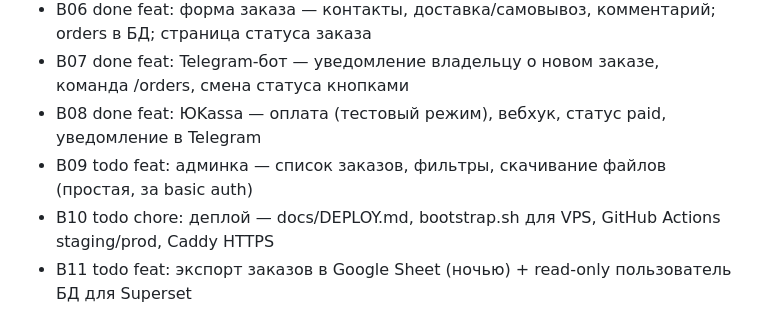
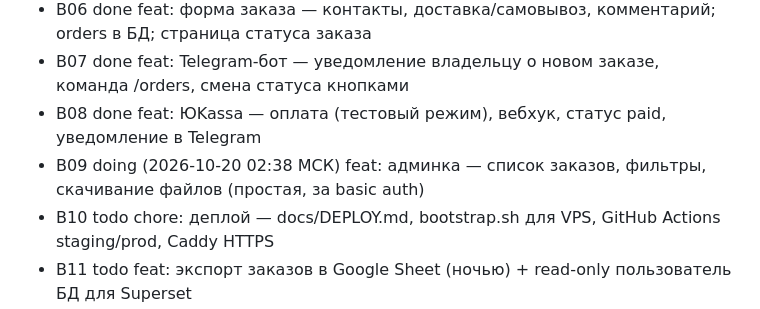
Before and after one commit to urnero/tuc-platform, a Markdown page: docs/BACKLOG.md, the part around the change. GitHub-like rendering.

Commit message:
chore: beru B09
Co-Authored-By: Claude Fable 5.1 <noreply@anthropic.com>
Claude-Session: https://claude.ai/code/session_011ivHzs68S7tFJGPTaoM8qz

```diff
--- a/docs/BACKLOG.md
+++ b/docs/BACKLOG.md
@@ -13,7 +13,7 @@
 - B06 done feat: форма заказа — контакты, доставка/самовывоз, комментарий; orders в БД; страница статуса заказа
 - B07 done feat: Telegram-бот — уведомление владельцу о новом заказе, команда /orders, смена статуса кнопками
 - B08 done feat: ЮKassa — оплата (тестовый режим), вебхук, статус paid, уведомление в Telegram
-- B09 todo feat: админка — список заказов, фильтры, скачивание файлов (простая, за basic auth)
+- B09 doing (2026-10-20 02:38 МСК) feat: админка — список заказов, фильтры, скачивание файлов (простая, за basic auth)
 - B10 todo chore: деплой — docs/DEPLOY.md, bootstrap.sh для VPS, GitHub Actions staging/prod, Caddy HTTPS
 - B11 todo feat: экспорт заказов в Google Sheet (ночью) + read-only пользователь БД для Superset
 - B12 todo feat: события воронки (upload, quote, order, paid) в таблицу events
```
